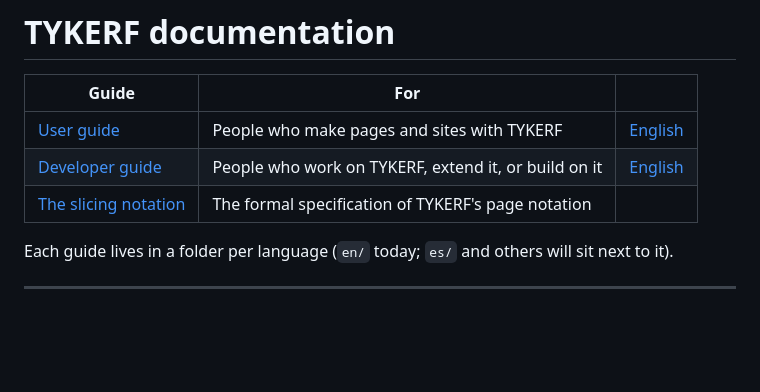
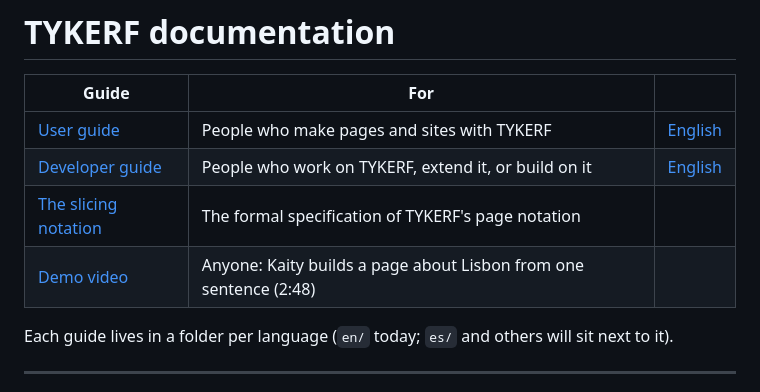
Before and after one commit to eonity-org/tykerf, a Markdown page: docs/README.md, the part around the change. Drawn GitHub-style; blank space fills up the shorter version.

```diff
--- a/docs/README.md
+++ b/docs/README.md
@@ -11,6 +11,7 @@
 | [User guide](user-guide/README.md) | People who make pages and sites with TYKERF | [English](user-guide/en/README.md) |
 | [Developer guide](developer-guide/README.md) | People who work on TYKERF, extend it, or build on it | [English](developer-guide/en/README.md) |
 | [The slicing notation](slicing-notation.md) | The formal specification of TYKERF's page notation | |
+| [Demo video](media/tykerf-builds-lisbon.mp4) | Anyone: Kaity builds a page about Lisbon from one sentence (2:48) | |
 
 Each guide lives in a folder per language (`en/` today; `es/` and others will sit next to it).
 
```
Also changed, not shown: CLAUDE.md (+1 -1 lines), README.md (+7 -3 lines), docs/media/tykerf-builds-lisbon.jpg (added), 12 other files.
